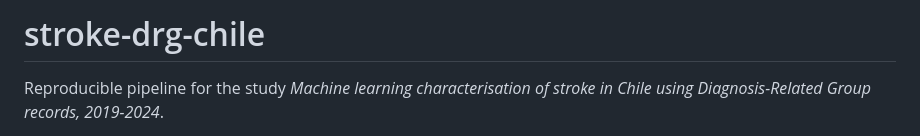
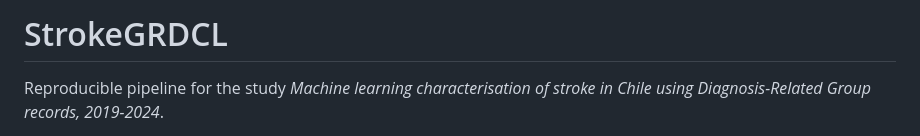
Before and after one commit to mvillalobosc/Lab2IA, a Markdown page: StrokeGRDCL/README.md, the part around the change. Drawn GitHub-style.

Commit message:
Update project name in README.md

```diff
--- a/StrokeGRDCL/README.md
+++ b/StrokeGRDCL/README.md
@@ -1,4 +1,4 @@
-# stroke-drg-chile
+# StrokeGRDCL
 
 Reproducible pipeline for the study *Machine learning characterisation of stroke
 in Chile using Diagnosis-Related Group records, 2019-2024*.
```
